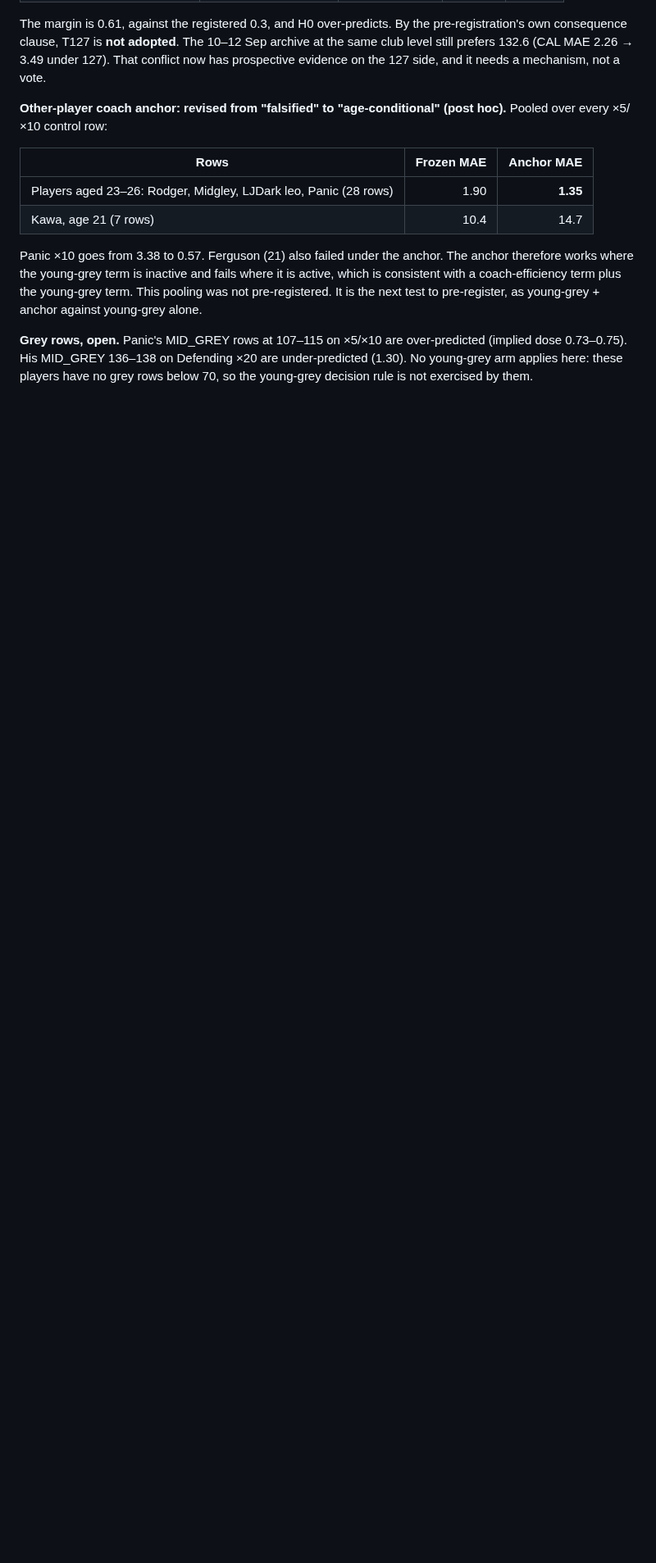
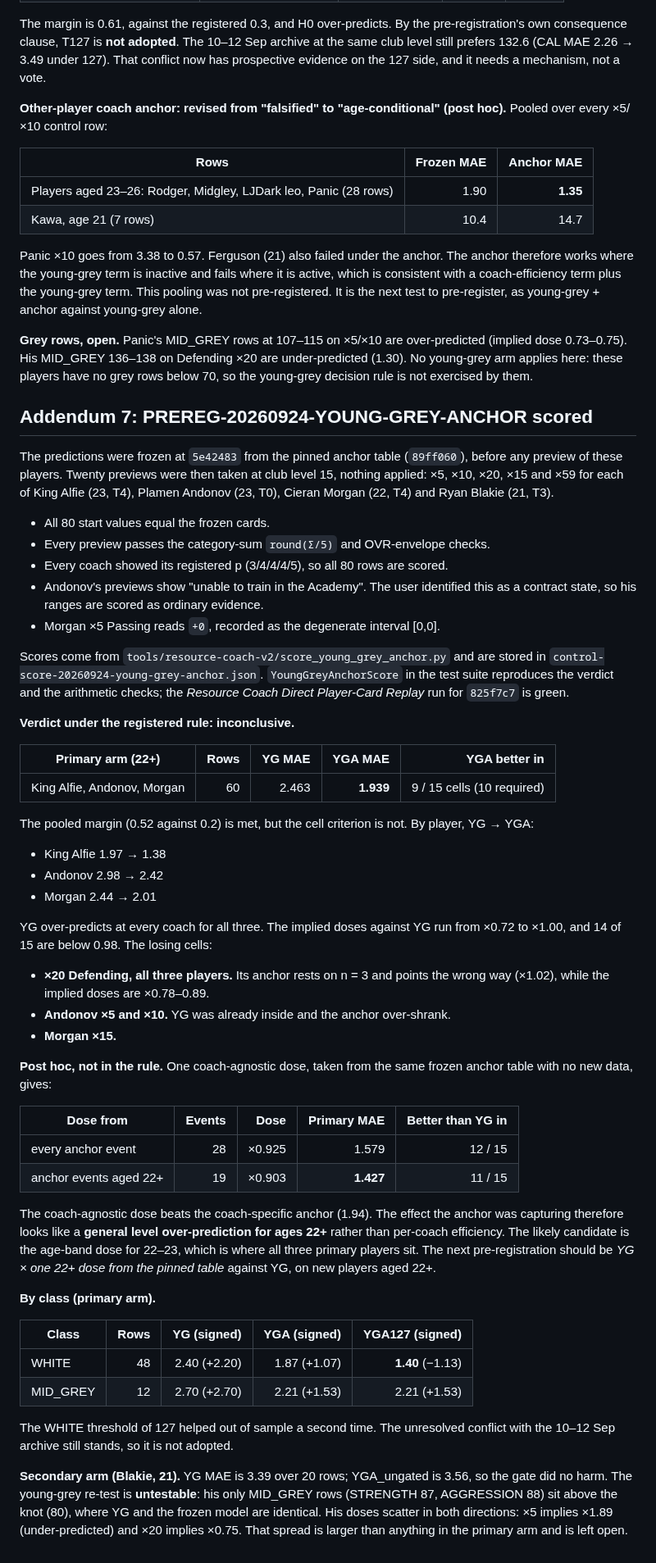
Before and after one commit to PayloadGuard-PLG/AIntegrity-Squad-Optimiser, a Markdown page: calibration/resource-coach-identification/STRUCTURE_AUDIT_20260924.md, the part around one of its changes. Shown at 82% size. Rendered like a GitHub page; blank space fills up the shorter version.

Commit message:
docs: record the young-grey + anchor verdict (addendum 7)
STRUCTURE_AUDIT gains addendum 7 and an updated status box:
- the verdict is inconclusive (9/15 cells, 10 were registered);
- post hoc, a coach-agnostic 22+ dose does better, and that is the next
  test to pre-register;
- T127 helped out of sample again;
- the Blakie young-grey re-test is untestable.

CLAUDE.md gains a short research-status pointer for the next session.
Written after the replay run for 825f7c7 passed.

Co-Authored-By: Claude Opus 5.5 <noreply@anthropic.com>
Claude-Session: https://claude.ai/code/session_01EvDqjDx2ueEcMsmP3A2hnA

```diff
--- a/calibration/resource-coach-identification/STRUCTURE_AUDIT_20260924.md
+++ b/calibration/resource-coach-identification/STRUCTURE_AUDIT_20260924.md
@@ -446,3 +451,69 @@ young-grey + anchor against young-grey alone.
 **Grey rows, open.** Panic's MID_GREY rows at 107–115 on ×5/×10 are over-predicted (implied dose 0.73–0.75).
 His MID_GREY 136–138 on Defending ×20 are under-predicted (1.30). No young-grey arm applies here: these players
 have no grey rows below 70, so the young-grey decision rule is not exercised by them.
+
+## Addendum 7: PREREG-20260924-YOUNG-GREY-ANCHOR scored
+
+The predictions were frozen at `5e42483` from the pinned anchor table (`89ff060`), before any preview of
+these players. Twenty previews were then taken at club level 15, nothing applied: ×5, ×10, ×20, ×15 and ×59
+for each of King Alfie (23, T4), Plamen Andonov (23, T0), Cieran Morgan (22, T4) and Ryan Blakie (21, T3).
+
+- All 80 start values equal the frozen cards.
+- Every preview passes the category-sum `round(Σ/5)` and OVR-envelope checks.
+- Every coach showed its registered p (3/4/4/4/5), so all 80 rows are scored.
+- Andonov's previews show "unable to train in the Academy". The user identified this as a contract state,
+  so his ranges are scored as ordinary evidence.
+- Morgan ×5 Passing reads `+0`, recorded as the degenerate interval [0,0].
+
+Scores come from `tools/resource-coach-v2/score_young_grey_anchor.py` and are stored in
+`control-score-20260924-young-grey-anchor.json`. `YoungGreyAnchorScore` in the test suite reproduces the
+verdict and the arithmetic checks; the *Resource Coach Direct Player-Card Replay* run for `825f7c7` is green.
+
+**Verdict under the registered rule: inconclusive.**
+
+| Primary arm (22+) | Rows | YG MAE | YGA MAE | YGA better in |
+|---|---:|---:|---:|---:|
+| King Alfie, Andonov, Morgan | 60 | 2.463 | **1.939** | 9 / 15 cells (10 required) |
+
+The pooled margin (0.52 against 0.2) is met, but the cell criterion is not. By player, YG → YGA:
+
+- King Alfie 1.97 → 1.38
+- Andonov 2.98 → 2.42
+- Morgan 2.44 → 2.01
+
+YG over-predicts at every coach for all three. The implied doses against YG run from ×0.72 to ×1.00, and 14 of
+15 are below 0.98. The losing cells:
+
+- **×20 Defending, all three players.** Its anchor rests on n = 3 and points the wrong way (×1.02), while the
+  implied doses are ×0.78–0.89.
+- **Andonov ×5 and ×10.** YG was already inside and the anchor over-shrank.
+- **Morgan ×15.**
+
+**Post hoc, not in the rule.** One coach-agnostic dose, taken from the same frozen anchor table with no new
+data, gives:
+
+| Dose from | Events | Dose | Primary MAE | Better than YG in |
+|---|---:|---:|---:|---:|
+| every anchor event | 28 | ×0.925 | 1.579 | 12 / 15 |
+| anchor events aged 22+ | 19 | ×0.903 | **1.427** | 11 / 15 |
+
+The coach-agnostic dose beats the coach-specific anchor (1.94). The effect the anchor was capturing therefore
+looks like a **general level over-prediction for ages 22+** rather than per-coach efficiency. The likely
+candidate is the age-band dose for 22–23, which is where all three primary players sit. The next
+pre-registration should be *YG × one 22+ dose from the pinned table* against YG, on new players aged 22+.
+
+**By class (primary arm).**
+
+| Class | Rows | YG (signed) | YGA (signed) | YGA127 (signed) |
+|---|---:|---:|---:|---:|
+| WHITE | 48 | 2.40 (+2.20) | 1.87 (+1.07) | **1.40** (−1.13) |
+| MID_GREY | 12 | 2.70 (+2.70) | 2.21 (+1.53) | 2.21 (+1.53) |
+
+The WHITE threshold of 127 helped out of sample a second time. The unresolved conflict with the 10–12 Sep
+archive still stands, so it is not adopted.
+
+**Secondary arm (Blakie, 21).** YG MAE is 3.39 over 20 rows; YGA_ungated is 3.56, so the gate did no harm. The
+young-grey re-test is **untestable**: his only MID_GREY rows (STRENGTH 87, AGGRESSION 88) sit above the knot
+(80), where YG and the frozen model are identical. His doses scatter in both directions: ×5 implies ×1.89
+(under-predicted) and ×20 implies ×0.75. That spread is larger than anything in the primary arm and is left
+open.
```
Also changed, not shown: other parts of calibration/resource-coach-identification/STRUCTURE_AUDIT_20260924.md (+6 -1 lines), CLAUDE.md (+15 -0 lines).
